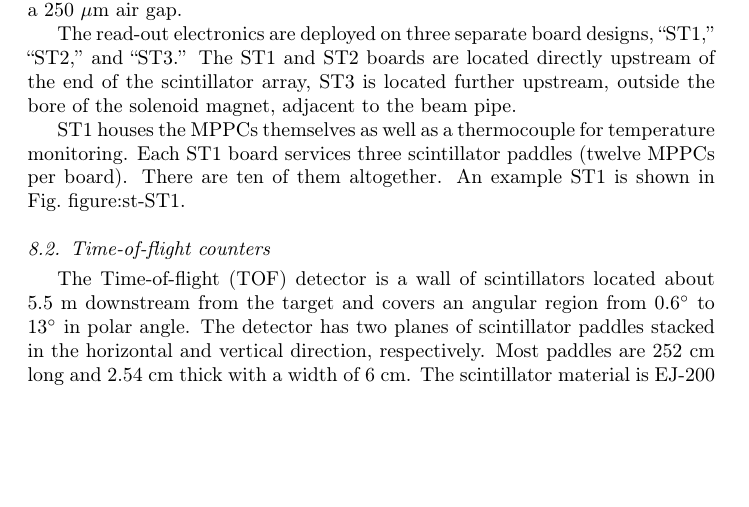
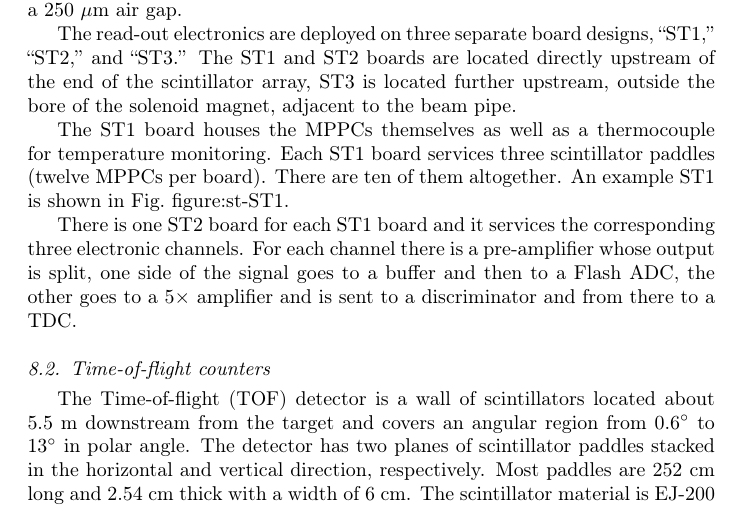
Before and after one commit to markito3/gluex-nim, a LaTeX paper (GlueX_nim.tex, which reads scintillators.tex): part of page 29 of 43, cut so that both start at the same text, the shorter picture padded with empty space. Compiled offline with pdfLaTeX.

Commit message:
paragraph on ST2

```diff
--- a/scintillators.tex
+++ b/scintillators.tex
@@ -66,10 +66,17 @@ directly upstream of the end of the scintillator array, ST3 is located
 further upstream, outside the bore of the solenoid magnet, adjacent to
 the beam pipe.
 
-ST1 houses the MPPCs themselves as well as a thermocouple for
+The ST1 board houses the MPPCs themselves as well as a thermocouple for
 temperature monitoring. Each ST1 board services three scintillator
 paddles (twelve MPPCs per board). There are ten of them altogether. An
 example ST1 is shown in Fig.~{figure:st-ST1}.
+
+There is one ST2 board for each ST1 board and it services the
+corresponding three electronic channels. For each channel there is a
+pre-amplifier whose output is split, one side of the signal goes to a
+buffer and then to a Flash ADC, the other goes to a
+5$\times$~amplifier and is sent to a discriminator and from there to a
+TDC.
 
 \subsection[Time-of-flight counters (Beni)]{Time-of-flight counters \label{sec:tof}}
 The Time-of-flight (TOF) detector is a wall of scintillators located about 5.5~m downstream from the target and covers
```
